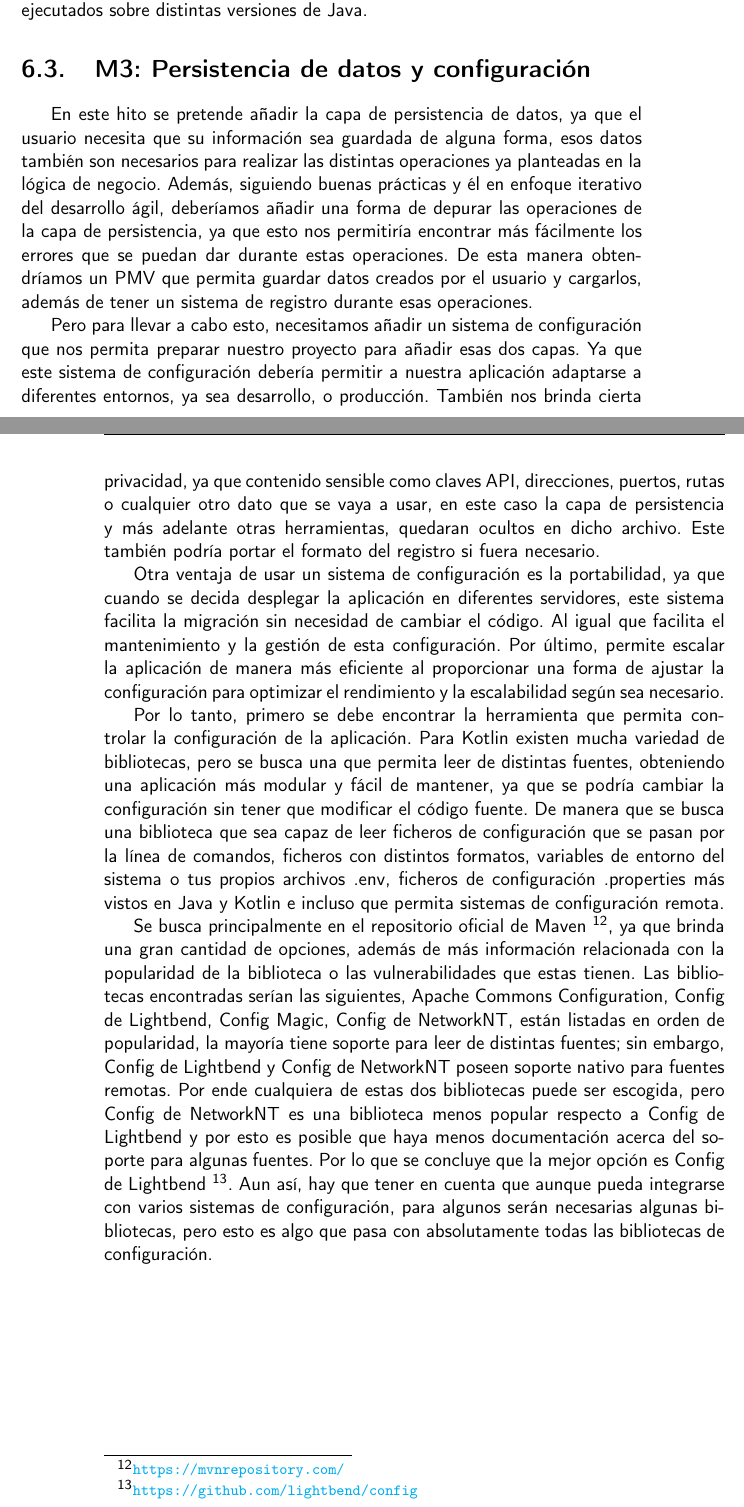
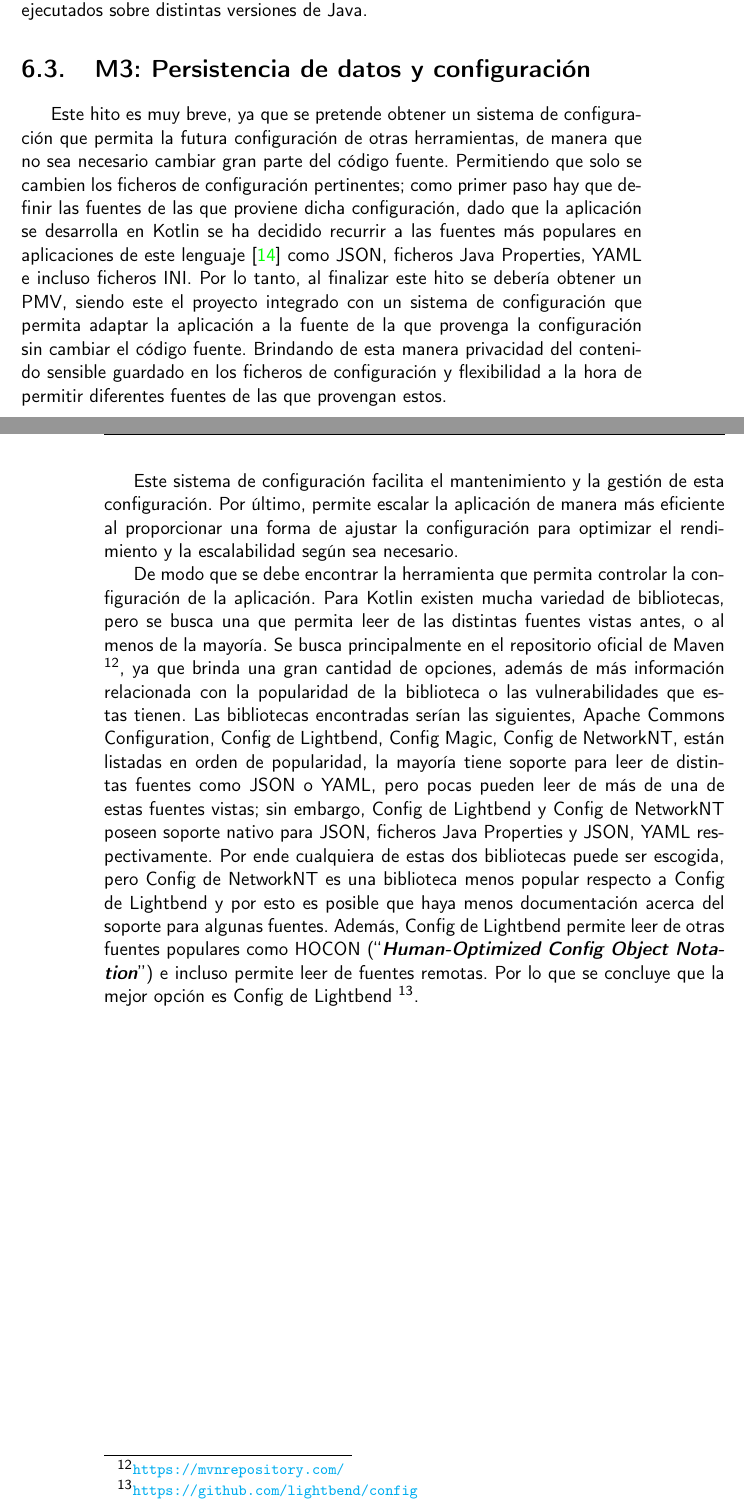
Before and after one commit to JoseJordanF/Claqueta, a LaTeX book (doc/proyecto.tex, which reads doc/secciones/06_implementacion.tex): two parts of pages 51 and 52 of 56, joined at a grey line, cut so that both start at the same text. Compiled offline with pdfLaTeX.

Commit message:
Correccion de la documentacion #122
Nos centramos en describir bien el PMV #125 para que quede bien definido

Y tambien tratamos la eleccion de la herramienta

```diff
--- a/doc/secciones/06_implementacion.tex
+++ b/doc/secciones/06_implementacion.tex
@@ -394,43 +394,32 @@ versiones de Java.
 
 \section{M3: Persistencia de datos y configuración}
 
-En este hito se pretende añadir la capa de persistencia de datos, ya que el usuario  necesita que su información
-sea guardada de alguna forma, esos datos también son necesarios para realizar las distintas operaciones ya
-planteadas en la lógica de negocio. Además, siguiendo buenas prácticas y él en enfoque iterativo del desarrollo
-ágil, deberíamos añadir una forma de depurar las operaciones de la capa de persistencia, ya que esto nos
-permitiría encontrar más fácilmente los errores que se puedan dar durante estas operaciones. De esta manera
-obtendríamos un PMV que permita guardar datos creados por el usuario y cargarlos, además de tener un sistema de
-registro durante esas operaciones.
+Este hito es muy breve, ya que se pretende obtener un sistema de configuración que permita la futura configuración
+de otras herramientas, de manera que no sea necesario cambiar gran parte del código fuente. Permitiendo que solo
+se cambien los ficheros de configuración pertinentes; como primer paso hay que definir las fuentes de las que
+proviene dicha configuración, dado que la aplicación se desarrolla en Kotlin se ha decidido recurrir a las fuentes
+más populares en aplicaciones de este lenguaje \cite{popularConfig} como JSON, ficheros Java Properties, YAML e
+incluso ficheros INI. Por lo tanto, al finalizar este hito se debería obtener un PMV, siendo este el proyecto
+integrado con un sistema de configuración que permita adaptar la aplicación a la fuente de la que provenga la
+configuración sin cambiar el código fuente. Brindando de esta manera privacidad del contenido sensible guardado en
+los ficheros de configuración y flexibilidad a la hora de permitir diferentes fuentes de las que provengan estos.
 
-Pero para llevar a cabo esto, necesitamos añadir un sistema de configuración que nos permita preparar nuestro
-proyecto para añadir esas dos capas. Ya que este sistema de configuración debería permitir a nuestra aplicación
-adaptarse a diferentes entornos, ya sea desarrollo, o producción. También nos brinda cierta privacidad, ya que
-contenido sensible como claves API, direcciones, puertos, rutas o cualquier otro dato que se vaya a usar, en
-este caso la capa de persistencia y más adelante otras herramientas, quedaran ocultos en dicho archivo. Este
-también podría portar el formato del registro si fuera necesario.
+Este sistema de configuración facilita el mantenimiento y la gestión de esta configuración. Por último, permite
+escalar la aplicación de manera más eficiente al proporcionar una forma de ajustar la configuración para optimizar
+el rendimiento y la escalabilidad según sea necesario.
 
-Otra ventaja de usar un sistema de configuración es la portabilidad, ya que cuando se decida desplegar la
-aplicación en diferentes servidores, este sistema facilita la migración sin necesidad de cambiar el código. Al
-igual que facilita el mantenimiento y la gestión de esta configuración. Por último, permite escalar la
-aplicación de manera más eficiente al proporcionar una forma de ajustar la configuración para optimizar el
-rendimiento y la escalabilidad según sea necesario.
-
-Por lo tanto, primero se debe encontrar la herramienta que permita controlar la configuración de la aplicación.
-Para Kotlin existen mucha variedad de bibliotecas, pero se busca una que permita leer de distintas fuentes,
-obteniendo una aplicación más modular y fácil de mantener, ya que se podría cambiar la configuración sin tener
-que modificar el código fuente. De manera que se busca una biblioteca que sea capaz de leer ficheros de
-configuración que se pasan por la línea de comandos, ficheros con distintos formatos, variables de entorno del
-sistema o tus propios archivos .env, ficheros de configuración .properties más vistos en Java y Kotlin e incluso
-que permita sistemas de configuración remota.
-
-Se busca principalmente en el repositorio oficial de Maven \footnote{\url{https://mvnrepository.com/}}, ya que
-brinda una gran cantidad de opciones, además de más información relacionada con la popularidad de la biblioteca o
-las vulnerabilidades que estas tienen. Las bibliotecas encontradas serían las siguientes, Apache Commons
-Configuration, Config de Lightbend, Config Magic, Config de NetworkNT, están listadas en orden de popularidad, la
-mayoría tiene soporte para leer de distintas fuentes; sin embargo, Config de Lightbend y  Config de NetworkNT
-poseen soporte nativo para fuentes remotas. Por ende cualquiera de estas dos bibliotecas puede ser escogida, pero
-Config de NetworkNT es una biblioteca menos popular respecto a Config de Lightbend y por esto es posible que haya
-menos documentación acerca del soporte para algunas fuentes. Por lo que se concluye que la mejor opción es Config
-de Lightbend \footnote{\url{https://github.com/lightbend/config}}. Aun así, hay que tener en cuenta que aunque
-pueda integrarse con varios sistemas de configuración, para algunos serán necesarias algunas bibliotecas, pero
-esto es algo que pasa con absolutamente todas las bibliotecas de configuración.
+De modo que se debe encontrar la herramienta que permita controlar la configuración de la aplicación.
+Para Kotlin existen mucha variedad de bibliotecas, pero se busca una que permita leer de las distintas fuentes
+vistas antes, o al menos de la mayoría. Se busca principalmente en el repositorio oficial de Maven
+\footnote{\url{https://mvnrepository.com/}}, ya que brinda una gran cantidad de opciones, además de más
+información relacionada con la popularidad de la biblioteca o las vulnerabilidades que estas tienen. Las
+bibliotecas encontradas serían las siguientes, Apache Commons Configuration, Config de Lightbend, Config Magic,
+Config de NetworkNT, están listadas en orden de popularidad, la mayoría tiene soporte para leer de distintas
+fuentes como JSON o YAML, pero pocas pueden leer de más de una de estas fuentes vistas; sin embargo, Config de
+Lightbend y  Config de NetworkNT poseen soporte nativo para JSON, ficheros Java Properties y JSON, YAML
+respectivamente. Por ende cualquiera de estas dos bibliotecas puede ser escogida, pero Config de NetworkNT es una
+biblioteca menos popular respecto a Config de Lightbend y por esto es posible que haya menos documentación acerca
+del soporte para algunas fuentes. Además, Config de Lightbend permite leer de otras fuentes populares como HOCON
+(\begin{otherlanguage} {english}``\textit{\textbf{Human-Optimized Config Object Notation}}''\end{otherlanguage}) e
+incluso permite leer de fuentes remotas. Por lo que se concluye que la mejor opción es Config de Lightbend
+\footnote{\url{https://github.com/lightbend/config}}.
```
Also changed, not shown: doc/bibliografia.bib (+8 -0 lines).
